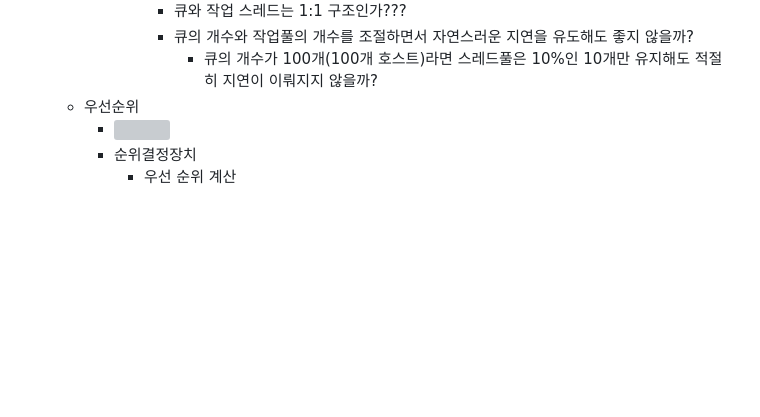
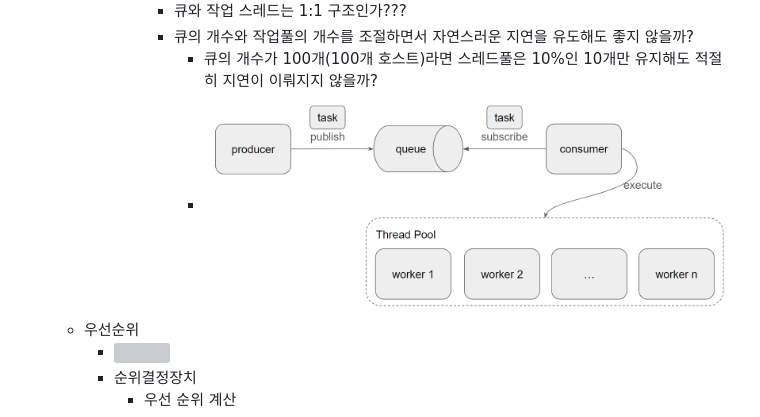
Before and after one commit to sajacaros/system-design, a Markdown page: docs/09_웹크롤러설계.md, the part around the change. Drawn GitHub-style; pictures changed too: docs/images/09/worker-thread.png (added); blank space fills up the shorter version; grey boxes are pictures that could not be loaded.

Commit message:
ch09 update

```diff
--- a/docs/09_웹크롤러설계.md
+++ b/docs/09_웹크롤러설계.md
@@ -94,6 +94,7 @@
                 - 큐와 작업 스레드는 1:1 구조인가???
                 - 큐의 개수와 작업풀의 개수를 조절하면서 자연스러운 지연을 유도해도 좋지 않을까?
                     - 큐의 개수가 100개(100개 호스트)라면 스레드풀은 10%인 10개만 유지해도 적절히 지연이 이뤄지지 않을까?
+                    - ![](images/09/worker-thread.png)
     - 우선순위
         - ![](images/09/9-7.png)
         - 순위결정장치
```
